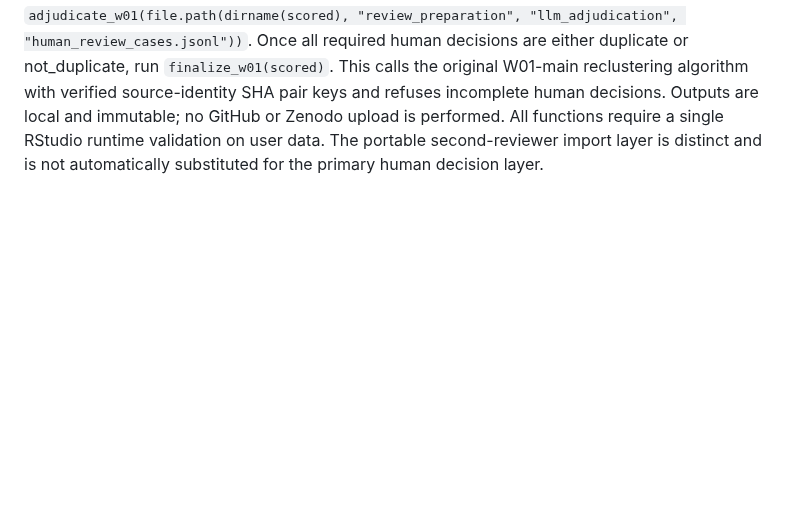
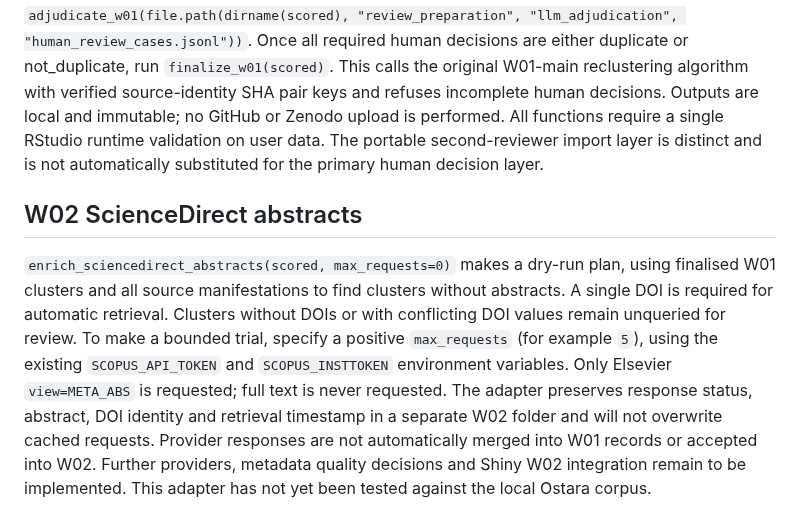
Before and after one commit to nealhaddaway/evidencelandscaper, a Markdown page: README.md, the part around the change. Drawn GitHub-style; blank space fills up the shorter version.

Commit message:
Document conservative abstract-only W02 workflow and untested constraints

```diff
--- a/README.md
+++ b/README.md
@@ -166,3 +166,7 @@ Current limitations: the LLM and cluster-finalisation stages are not integrated;
 ## W01 local continuation and finalisation
 
 Use `continue_w01(scored, run_llm=TRUE, model="gpt-5.6")` after a successful full W01 scoring run. It reuses the scored candidate pairs, prepares identifier-reviewed W01 cases, calls the unmodified W01-main OpenAI adjudicator in checksummed chunks, and opens the local human reviewer only for cases that need human decisions. API charges apply. Set `run_llm=FALSE` to prepare cases without any model calls. To return to the human interface after completing the LLM, use `adjudicate_w01(file.path(dirname(scored), "review_preparation", "llm_adjudication", "human_review_cases.jsonl"))`. Once all required human decisions are either duplicate or not_duplicate, run `finalize_w01(scored)`. This calls the original W01-main reclustering algorithm with verified source-identity SHA pair keys and refuses incomplete human decisions. Outputs are local and immutable; no GitHub or Zenodo upload is performed. All functions require a single RStudio runtime validation on user data. The portable second-reviewer import layer is distinct and is not automatically substituted for the primary human decision layer.
+
+## W02 ScienceDirect abstracts
+
+`enrich_sciencedirect_abstracts(scored, max_requests=0)` makes a dry-run plan, using finalised W01 clusters and all source manifestations to find clusters without abstracts. A single DOI is required for automatic retrieval. Clusters without DOIs or with conflicting DOI values remain unqueried for review. To make a bounded trial, specify a positive `max_requests` (for example `5`), using the existing `SCOPUS_API_TOKEN` and `SCOPUS_INSTTOKEN` environment variables. Only Elsevier `view=META_ABS` is requested; full text is never requested. The adapter preserves response status, abstract, DOI identity and retrieval timestamp in a separate W02 folder and will not overwrite cached requests. Provider responses are not automatically merged into W01 records or accepted into W02. Further providers, metadata quality decisions and Shiny W02 integration remain to be implemented. This adapter has not yet been tested against the local Ostara corpus.
```
